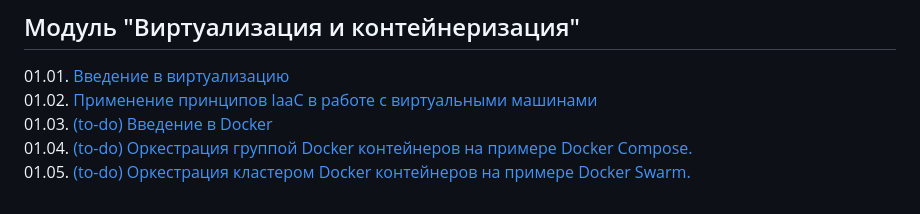
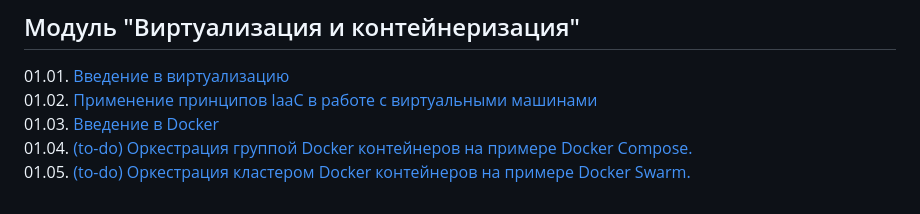
Before and after one commit to smutosey/netology-devops-homeworks, a Markdown page: README.md, the part around the change. GitHub-like rendering.

Commit message:
01-virt-03: init

```diff
--- a/README.md
+++ b/README.md
@@ -9,6 +9,6 @@
 
 01.01. [Введение в виртуализацию](01-virt-01-basics)
 01.02. [Применение принципов IaaC в работе с виртуальными машинами](01-virt-02-iaac)
-01.03. [(to-do) Введение в Docker](01-virt-03-docker)
+01.03. [Введение в Docker](01-virt-03-docker)
 01.04. [(to-do) Оркестрация группой Docker контейнеров на примере Docker Compose.](01-virt-04-docker-compose)
 01.05. [(to-do) Оркестрация кластером Docker контейнеров на примере Docker Swarm.](01-virt-05-docker-swarm)
```
Also changed, not shown: 01-virt-03-docker/README.md (added, +82 -0 lines), 01-virt-03-docker/img/01.png (added), 01-virt-03-docker/img/02.png (added), 01-virt-03-docker/img/03.png (added), 4 other files.
